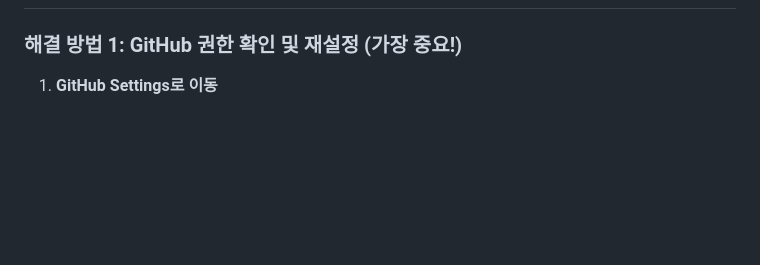
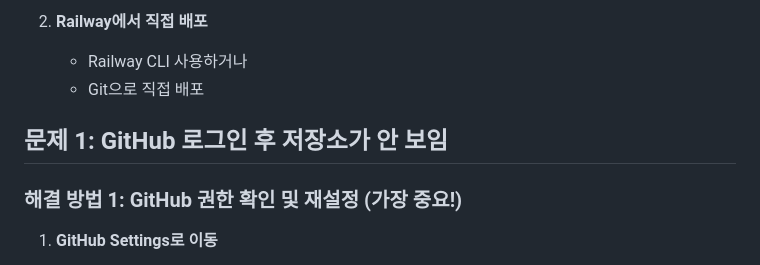
Before and after one commit to parkfund-svg/mnaleader, a Markdown page: RAILWAY_TROUBLESHOOTING.md, the part around one of its changes. Drawn GitHub-style; blank space fills up the shorter version.

```diff
--- a/RAILWAY_TROUBLESHOOTING.md
+++ b/RAILWAY_TROUBLESHOOTING.md
@@ -4,3 +71,8 @@
+2. **Railway에서 직접 배포**
+   - Railway CLI 사용하거나
+   - Git으로 직접 배포
+
+## 문제 1: GitHub 로그인 후 저장소가 안 보임
 
 ### 해결 방법 1: GitHub 권한 확인 및 재설정 (가장 중요!)
 
```
Also changed, not shown: other parts of RAILWAY_TROUBLESHOOTING.md (+69 -2 lines), RAILWAY_LIMITED_ACCESS_FIX.md (added, +104 -0 lines).
